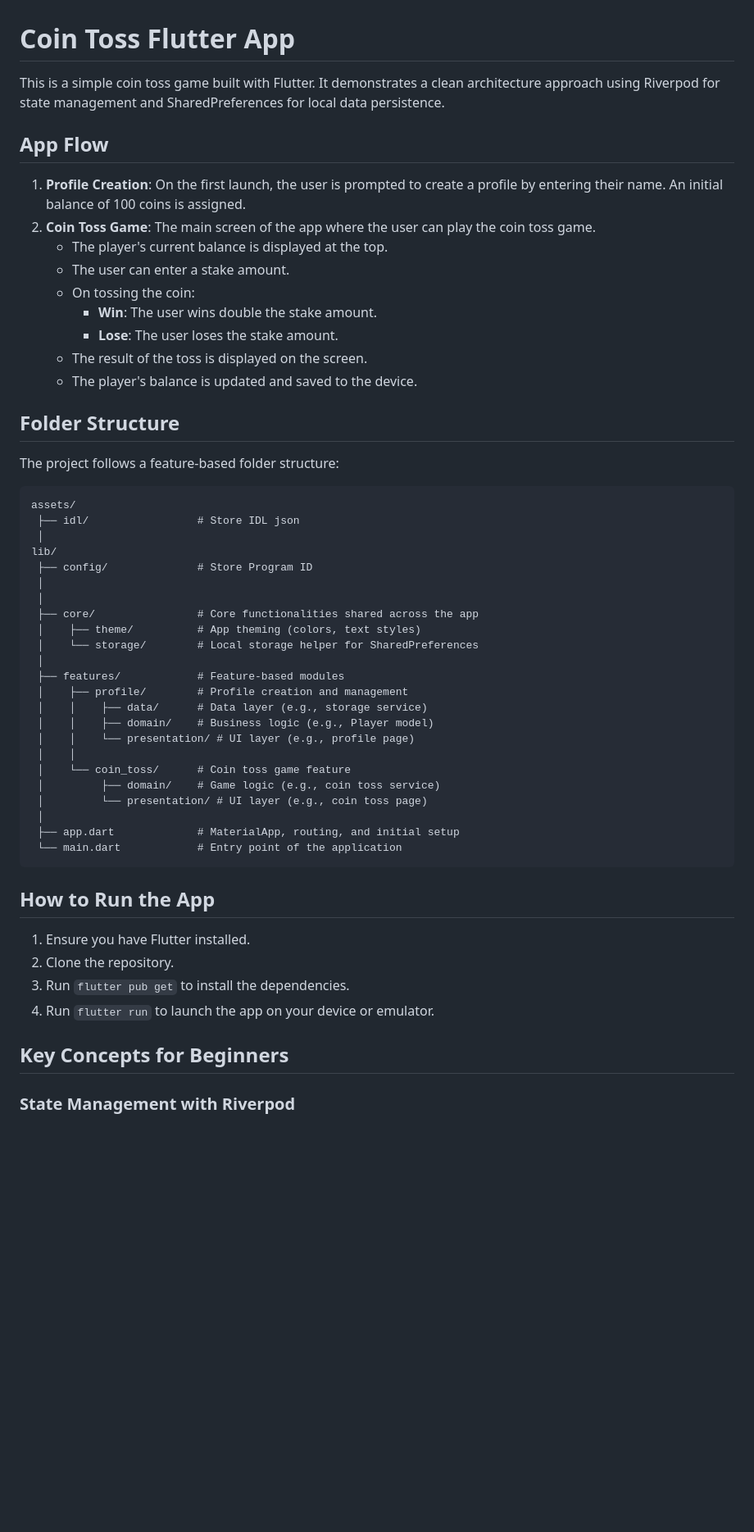
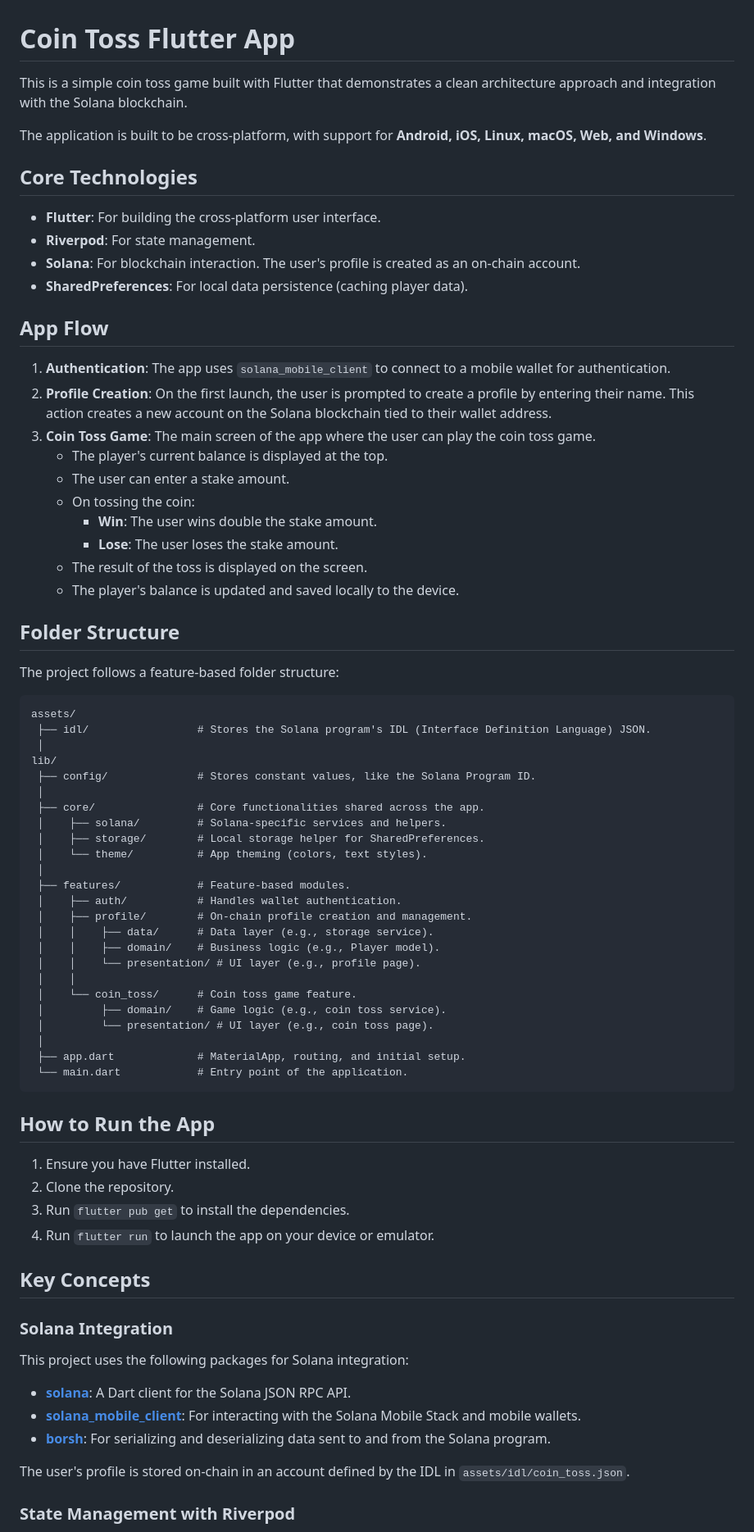
Before and after one commit to rohit0110/solanamobile, a Markdown page: coin_toss/README.md, the part around one of its changes. Shown at 82% size. GitHub-like rendering; blank space fills up the shorter version.

````diff
--- a/coin_toss/README.md
+++ b/coin_toss/README.md
@@ -1,18 +1,28 @@
 # Coin Toss Flutter App
 
-This is a simple coin toss game built with Flutter. It demonstrates a clean architecture approach using Riverpod for state management and SharedPreferences for local data persistence.
+This is a simple coin toss game built with Flutter that demonstrates a clean architecture approach and integration with the Solana blockchain.
+
+The application is built to be cross-platform, with support for **Android, iOS, Linux, macOS, Web, and Windows**.
+
+## Core Technologies
+
+- **Flutter**: For building the cross-platform user interface.
+- **Riverpod**: For state management.
+- **Solana**: For blockchain interaction. The user's profile is created as an on-chain account.
+- **SharedPreferences**: For local data persistence (caching player data).
 
 ## App Flow
 
-1.  **Profile Creation**: On the first launch, the user is prompted to create a profile by entering their name. An initial balance of 100 coins is assigned.
-2.  **Coin Toss Game**: The main screen of the app where the user can play the coin toss game.
+1.  **Authentication**: The app uses `solana_mobile_client` to connect to a mobile wallet for authentication.
+2.  **Profile Creation**: On the first launch, the user is prompted to create a profile by entering their name. This action creates a new account on the Solana blockchain tied to their wallet address.
+3.  **Coin Toss Game**: The main screen of the app where the user can play the coin toss game.
     - The player's current balance is displayed at the top.
     - The user can enter a stake amount.
     - On tossing the coin:
         - **Win**: The user wins double the stake amount.
         - **Lose**: The user loses the stake amount.
     - The result of the toss is displayed on the screen.
-    - The player's balance is updated and saved to the device.
+    - The player's balance is updated and saved locally to the device.
 
 ## Folder Structure
 
@@ -20,28 +30,29 @@ The project follows a feature-based folder structure:
 
 ```
 assets/
- ├── idl/                 # Store IDL json
+ ├── idl/                 # Stores the Solana program's IDL (Interface Definition Language) JSON.
  │
 lib/
- ├── config/              # Store Program ID
+ ├── config/              # Stores constant values, like the Solana Program ID.
  │
+ ├── core/                # Core functionalities shared across the app.
+ │    ├── solana/         # Solana-specific services and helpers.
+ │    ├── storage/        # Local storage helper for SharedPreferences.
+ │    └── theme/          # App theming (colors, text styles).
  │
- ├── core/                # Core functionalities shared across the app
- │    ├── theme/          # App theming (colors, text styles)
- │    └── storage/        # Local storage helper for SharedPreferences
+ ├── features/            # Feature-based modules.
+ │    ├── auth/           # Handles wallet authentication.
+ │    ├── profile/        # On-chain profile creation and management.
+ │    │    ├── data/      # Data layer (e.g., storage service).
+ │    │    ├── domain/    # Business logic (e.g., Player model).
+ │    │    └── presentation/ # UI layer (e.g., profile page).
+ │    │
+ │    └── coin_toss/      # Coin toss game feature.
+ │         ├── domain/    # Game logic (e.g., coin toss service).
+ │         └── presentation/ # UI layer (e.g., coin toss page).
  │
- ├── features/            # Feature-based modules
- │    ├── profile/        # Profile creation and management
- │    │    ├── data/      # Data layer (e.g., storage service)
- │    │    ├── domain/    # Business logic (e.g., Player model)
- │    │    └── presentation/ # UI layer (e.g., profile page)
- │    │
- │    └── coin_toss/      # Coin toss game feature
- │         ├── domain/    # Game logic (e.g., coin toss service)
- │         └── presentation/ # UI layer (e.g., coin toss page)
- │
- ├── app.dart             # MaterialApp, routing, and initial setup
- └── main.dart            # Entry point of the application
+ ├── app.dart             # MaterialApp, routing, and initial setup.
+ └── main.dart            # Entry point of the application.
 ```
 
 ## How to Run the App
@@ -51,7 +62,16 @@ lib/
 3.  Run `flutter pub get` to install the dependencies.
 4.  Run `flutter run` to launch the app on your device or emulator.
 
-## Key Concepts for Beginners
+## Key Concepts
+
+### Solana Integration
+
+This project uses the following packages for Solana integration:
+- **[solana](https://pub.dev/packages/solana)**: A Dart client for the Solana JSON RPC API.
+- **[solana_mobile_client](https://pub.dev/packages/solana_mobile_client)**: For interacting with the Solana Mobile Stack and mobile wallets.
+- **[borsh](https://pub.dev/packages/borsh)**: For serializing and deserializing data sent to and from the Solana program.
+
+The user's profile is stored on-chain in an account defined by the IDL in `assets/idl/coin_toss.json`.
 
 ### State Management with Riverpod
 
````
Also changed, not shown: other parts of coin_toss/README.md (+0 -1 lines).
